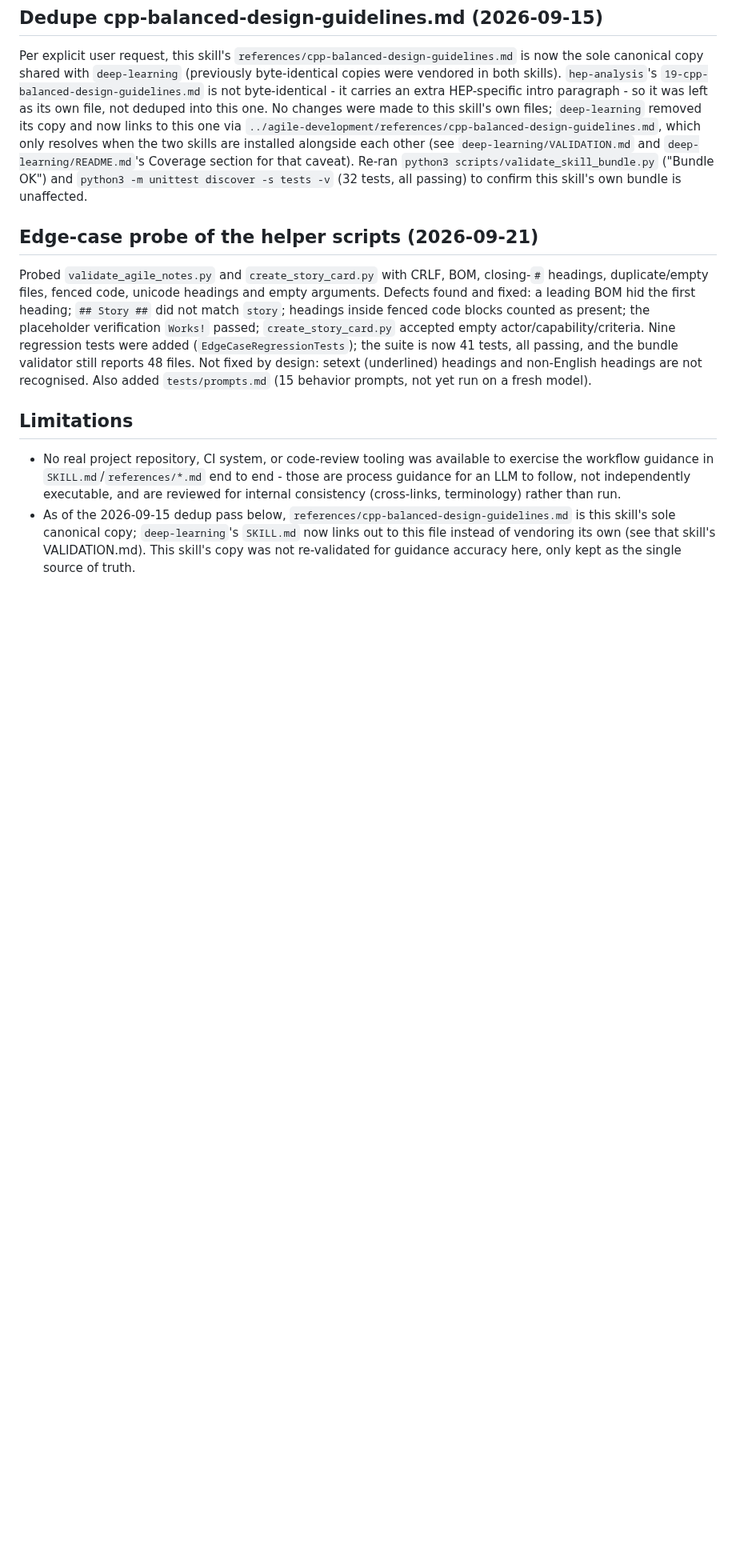
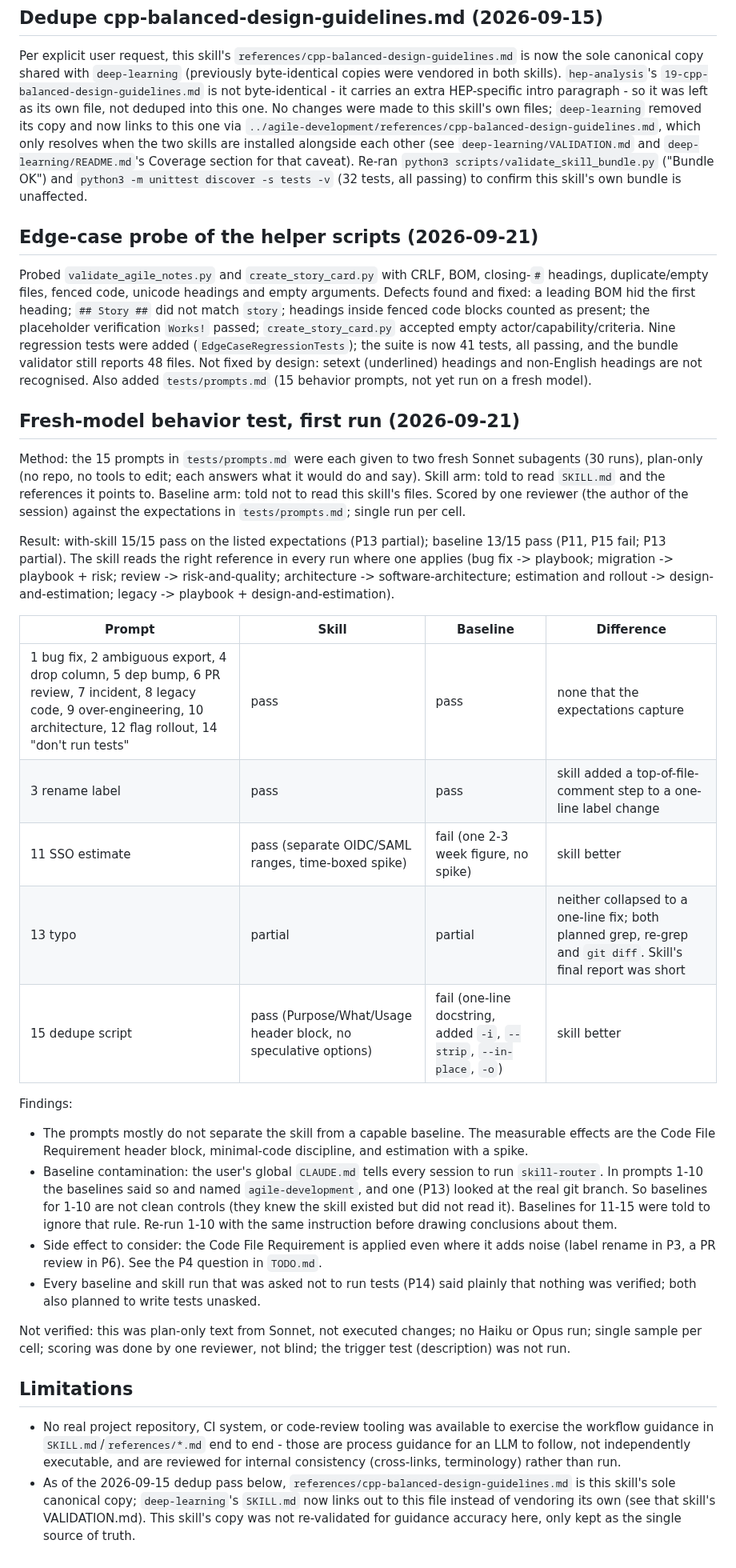
Before and after one commit to hchouTW/agentic-ai-skills, a Markdown page: agile-development/VALIDATION.md, the part around the change. Shown at 80% size. GitHub-like rendering; blank space fills up the shorter version.

Commit message:
agile-development: record first fresh-model prompt run (30 runs)
Co-Authored-By: Claude Sonnet 5 <noreply@anthropic.com>

```diff
--- a/agile-development/VALIDATION.md
+++ b/agile-development/VALIDATION.md
@@ -749,6 +749,41 @@ were added (`EdgeCaseRegressionTests`); the suite is now 41 tests, all passing,
 reports 48 files. Not fixed by design: setext (underlined) headings and non-English headings are not recognised.
 Also added `tests/prompts.md` (15 behavior prompts, not yet run on a fresh model).
 
+## Fresh-model behavior test, first run (2026-09-21)
+
+Method: the 15 prompts in `tests/prompts.md` were each given to two fresh Sonnet subagents (30 runs), plan-only (no
+repo, no tools to edit; each answers what it would do and say). Skill arm: told to read `SKILL.md` and the references
+it points to. Baseline arm: told not to read this skill's files. Scored by one reviewer (the author of the session)
+against the expectations in `tests/prompts.md`; single run per cell.
+
+Result: with-skill 15/15 pass on the listed expectations (P13 partial); baseline 13/15 pass (P11, P15 fail; P13
+partial). The skill reads the right reference in every run where one applies (bug fix -> playbook; migration ->
+playbook + risk; review -> risk-and-quality; architecture -> software-architecture; estimation and rollout ->
+design-and-estimation; legacy -> playbook + design-and-estimation).
+
+| Prompt | Skill | Baseline | Difference |
+|--------|-------|----------|------------|
+| 1 bug fix, 2 ambiguous export, 4 drop column, 5 dep bump, 6 PR review, 7 incident, 8 legacy code, 9 over-engineering, 10 architecture, 12 flag rollout, 14 "don't run tests" | pass | pass | none that the expectations capture |
+| 3 rename label | pass | pass | skill added a top-of-file-comment step to a one-line label change |
+| 11 SSO estimate | pass (separate OIDC/SAML ranges, time-boxed spike) | fail (one 2-3 week figure, no spike) | skill better |
+| 13 typo | partial | partial | neither collapsed to a one-line fix; both planned grep, re-grep and `git diff`. Skill's final report was short |
+| 15 dedupe script | pass (Purpose/What/Usage header block, no speculative options) | fail (one-line docstring, added `-i`, `--strip`, `--in-place`, `-o`) | skill better |
+
+Findings:
+- The prompts mostly do not separate the skill from a capable baseline. The measurable effects are the Code File
+  Requirement header block, minimal-code discipline, and estimation with a spike.
+- Baseline contamination: the user's global `CLAUDE.md` tells every session to run `skill-router`. In prompts 1-10 the
+  baselines said so and named `agile-development`, and one (P13) looked at the real git branch. So baselines for 1-10 are
+  not clean controls (they knew the skill existed but did not read it). Baselines for 11-15 were told to ignore that
+  rule. Re-run 1-10 with the same instruction before drawing conclusions about them.
+- Side effect to consider: the Code File Requirement is applied even where it adds noise (label rename in P3, a PR review
+  in P6). See the P4 question in `TODO.md`.
+- Every baseline and skill run that was asked not to run tests (P14) said plainly that nothing was verified; both also
+  planned to write tests unasked.
+
+Not verified: this was plan-only text from Sonnet, not executed changes; no Haiku or Opus run; single sample per cell;
+scoring was done by one reviewer, not blind; the trigger test (description) was not run.
+
 ## Limitations
 
 - No real project repository, CI system, or code-review tooling was available to
```
Also changed, not shown: agile-development/TODO.md (+2 -1 lines).
